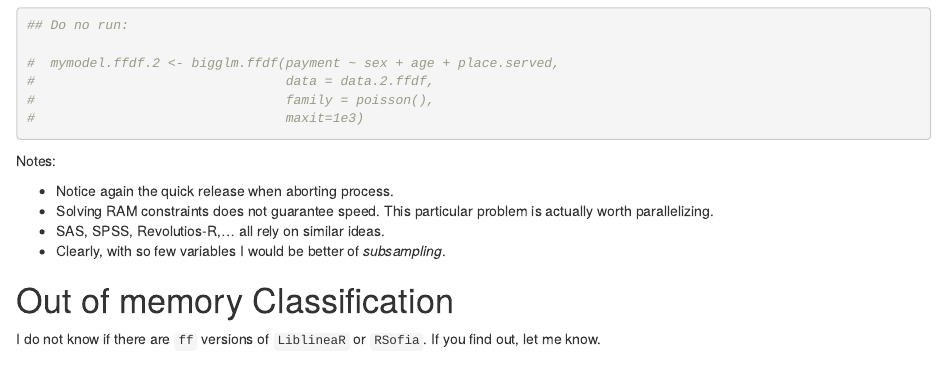
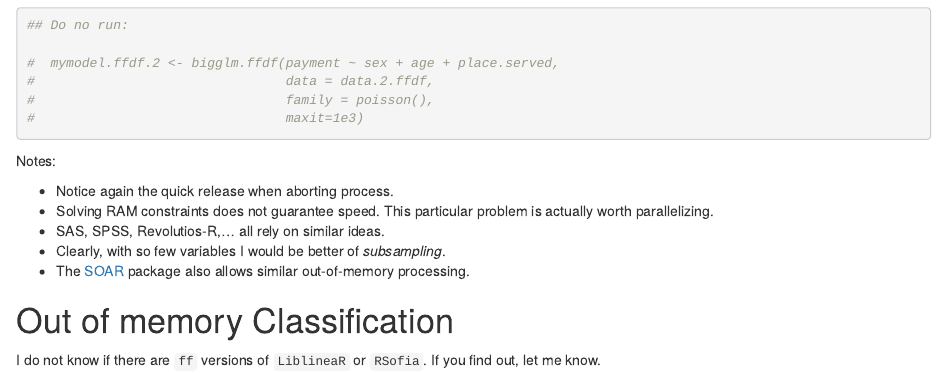
Before and after one commit to johnros/Intro2R, an R Markdown document (massive_data.Rmd): the page in a window 1100 px wide, from 6650 px down. Rendered offline with R 4.5, knitr and Pandoc, with nearby package versions; code that draws random numbers runs with fixed seeds of ours; some code elsewhere in the file could not run offline; common packages that the code uses without loading them are loaded.

Commit message:
before restructuring

```diff
--- a/massive_data.Rmd
+++ b/massive_data.Rmd
@@ -294,7 +294,7 @@ Notes:
 - Solving RAM constraints does not guarantee speed. This particular problem is actually worth parallelizing.
 - SAS, SPSS, Revolutios-R,... all rely on similar ideas.
 - Clearly, with so few variables I would be better of *subsampling*.
-
+- The [SOAR](http://cran.r-project.org/web/packages/SOAR/index.html) package also allows similar out-of-memory processing.
 
 # Out of memory Classification
 I do not know if there are `ff` versions of `LiblineaR` or `RSofia`.
```
Also changed, not shown: notes/notes.pdf, notes/notes.tex, 1 other file.
